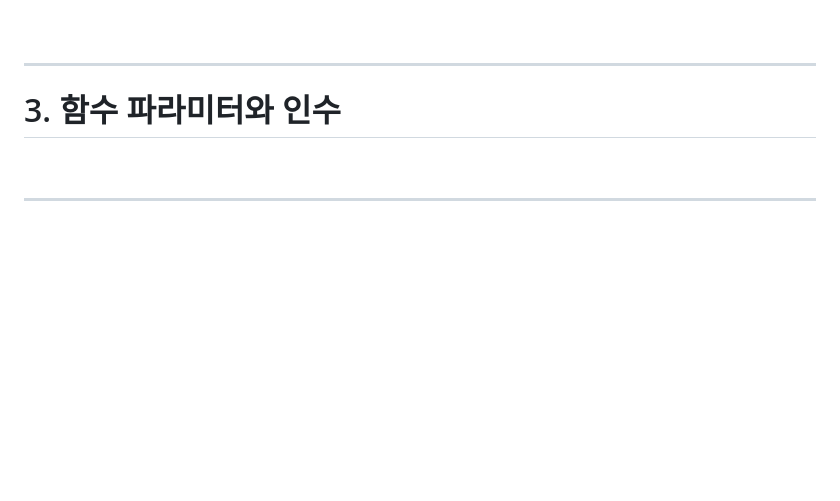
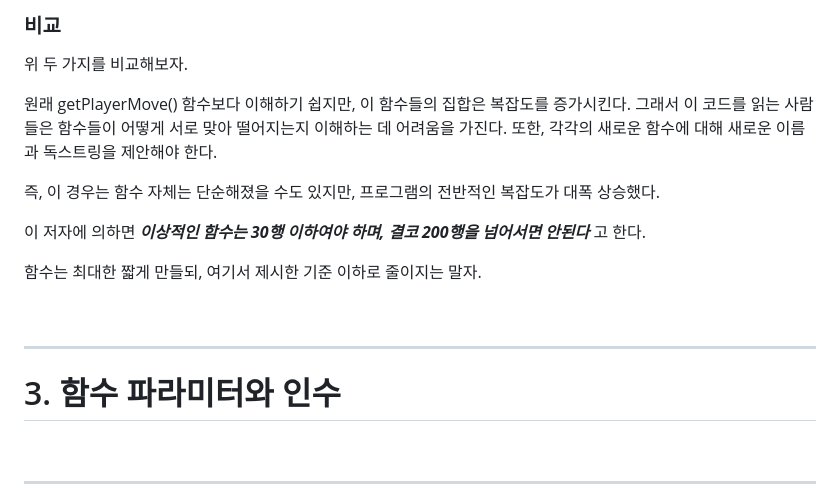
Before and after one commit to JeHa00/TIL, a Markdown page: Book_study/PythonCleancode/Chapter10_WriteEffectiveFunctions.md, the part around one of its changes. Rendered like a GitHub page; blank space fills up the shorter version.

Commit message:
BookStudy: Python Clean Code

```diff
--- a/Book_study/PythonCleancode/Chapter10_WriteEffectiveFunctions.md
+++ b/Book_study/PythonCleancode/Chapter10_WriteEffectiveFunctions.md
@@ -63,7 +157,22 @@
+### 비교
+
+위 두 가지를 비교해보자.
+
+원래 getPlayerMove() 함수보다 이해하기 쉽지만, 이 함수들의 집합은 복잡도를 증가시킨다. 그래서 이 코드를 읽는 사람들은 함수들이 어떻게 서로 맞아 떨어지는지 이해하는 데 어려움을 가진다.  또한, 각각의 새로운 함수에 대해 새로운 이름과 독스트링을 제안해야 한다.
+
+즉, 이 경우는 함수 자체는 단순해졌을 수도 있지만, 프로그램의 전반적인 복잡도가 대폭 상승했다.
+
+이 저자에 의하면 **_이상적인 함수는 30행 이하여야 하며, 결코 200행을 넘어서면 안된다_** 고 한다.
+
+함수는 최대한 짧게 만들되, 여기서 제시한 기준 이하로 줄이지는 말자.
+
+
 <br>
 
 ---
 # 3. 함수 파라미터와 인수
+
+
 
 <br>
 
```
Also changed, not shown: other parts of Book_study/PythonCleancode/Chapter10_WriteEffectiveFunctions.md (+94 -0 lines).
